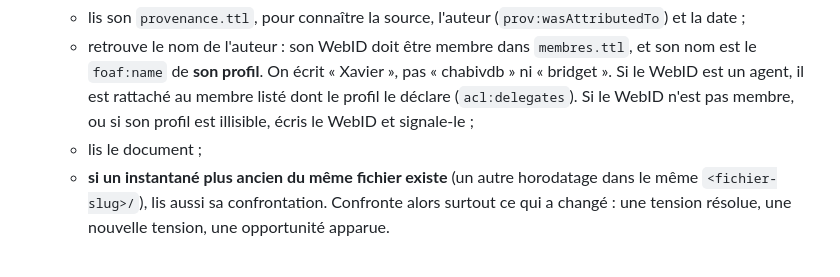
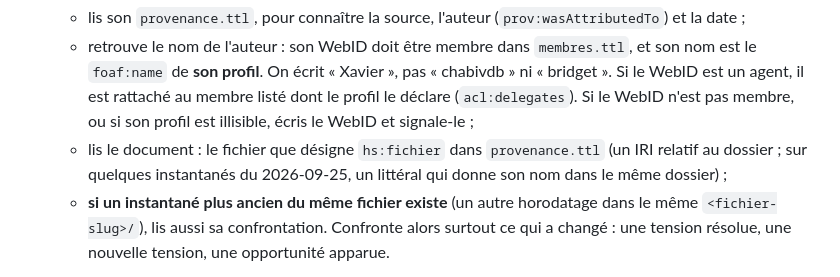
Before and after one commit to nicolasdb/solid-kit, a Markdown page: docs/procedures/procedure-confrontation.md, the part around the change. Drawn GitHub-style.

```diff
--- a/docs/procedures/procedure-confrontation.md
+++ b/docs/procedures/procedure-confrontation.md
@@ -42,7 +42,9 @@ connecteur hyperscopeMain.
      est rattaché au membre listé dont le profil le déclare (`acl:delegates`).
      Si le WebID n'est pas membre, ou si son profil est illisible, écris le
      WebID et signale-le ;
-   - lis le document ;
+   - lis le document : le fichier que désigne `hs:fichier` dans
+     `provenance.ttl` (un IRI relatif au dossier ; sur quelques instantanés
+     du 2026-09-25, un littéral qui donne son nom dans le même dossier) ;
    - **si un instantané plus ancien du même fichier existe** (un autre
      horodatage dans le même `<fichier-slug>/`), lis aussi sa confrontation.
      Confronte alors surtout ce qui a changé : une tension résolue, une
```
Also changed, not shown: docs/procedures/procedure-pull.md (+31 -4 lines).
